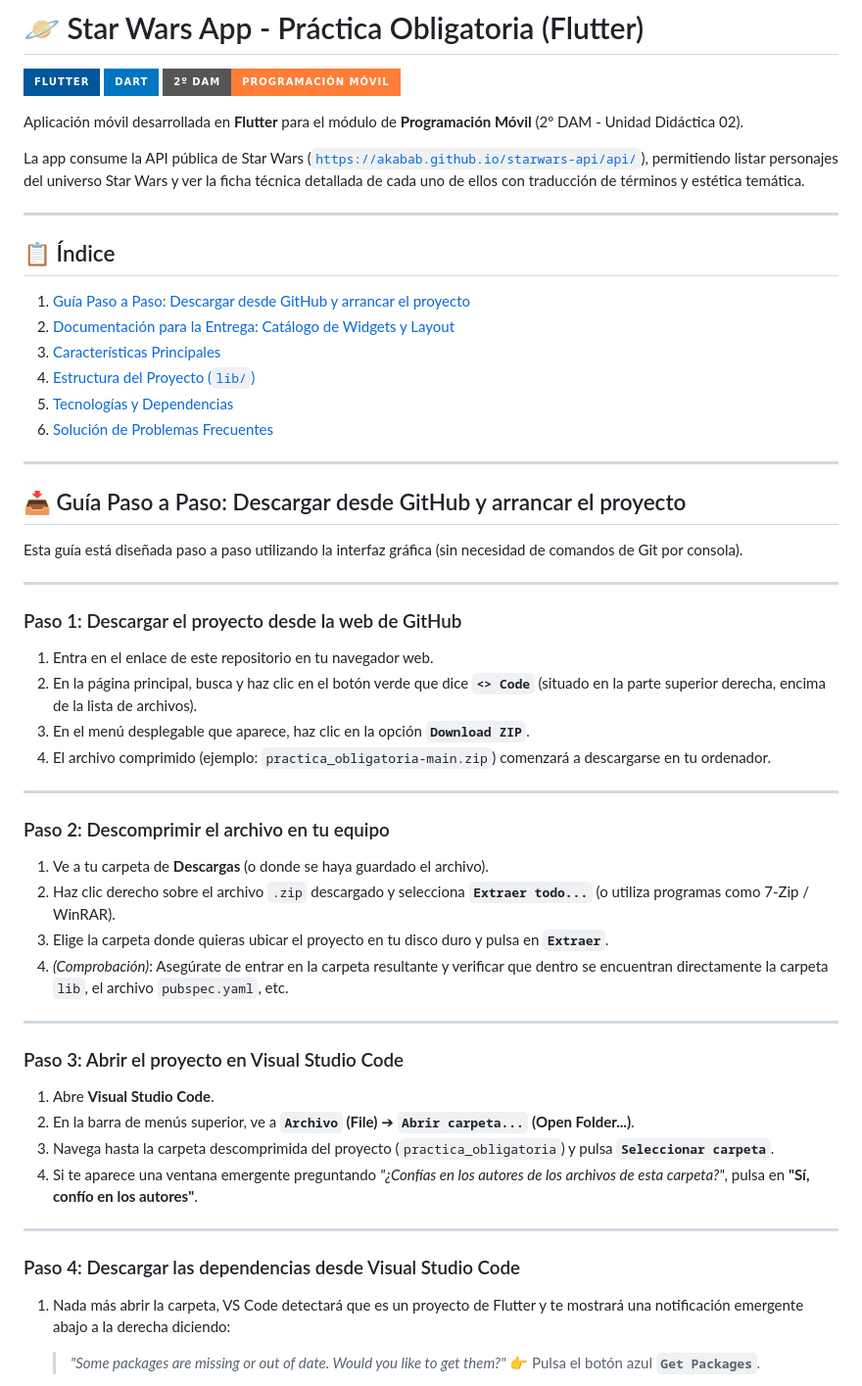
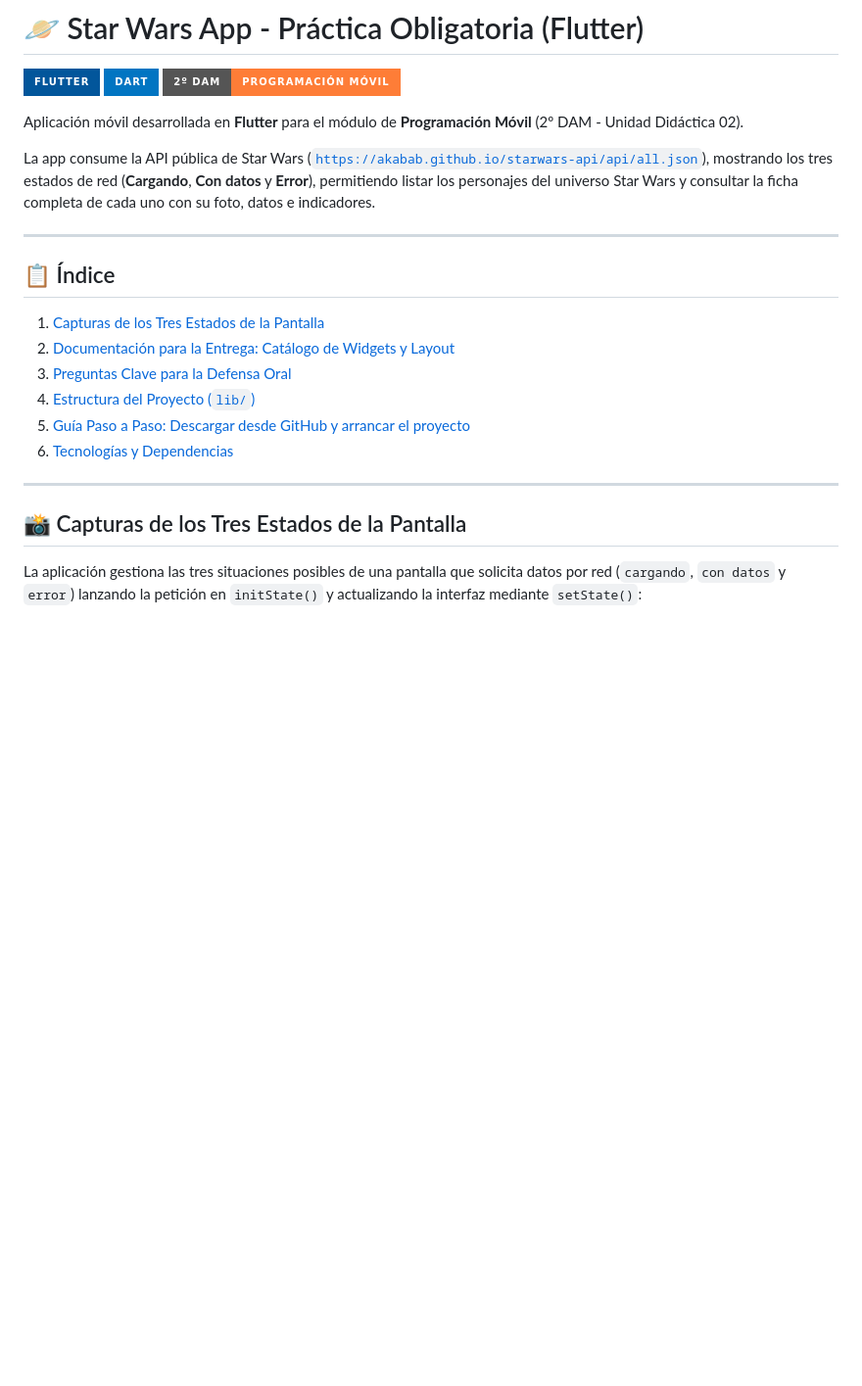
Before and after one commit to EduardoCruzmunioz/practica_obligatoria, a Markdown page: README.md, the part around one of its changes. Shown at 98% size. GitHub-like rendering; badges without logos; blank space fills up the shorter version.

```diff
--- a/README.md
+++ b/README.md
@@ -6,58 +6,22 @@
 
 Aplicación móvil desarrollada en **Flutter** para el módulo de **Programación Móvil** (2º DAM - Unidad Didáctica 02).
 
-La app consume la API pública de Star Wars ([`https://akabab.github.io/starwars-api/api/`](https://akabab.github.io/starwars-api/api/)), permitiendo listar personajes del universo Star Wars y ver la ficha técnica detallada de cada uno de ellos con traducción de términos y estética temática.
+La app consume la API pública de Star Wars ([`https://akabab.github.io/starwars-api/api/all.json`](https://akabab.github.io/starwars-api/api/all.json)), mostrando los tres estados de red (**Cargando**, **Con datos** y **Error**), permitiendo listar los personajes del universo Star Wars y consultar la ficha completa de cada uno con su foto, datos e indicadores.
 
 ---
 
 ## 📋 Índice
 
-1. [Guía Paso a Paso: Descargar desde GitHub y arrancar el proyecto](#-guía-paso-a-paso-descargar-desde-github-y-arrancar-el-proyecto)
+1. [Capturas de los Tres Estados de la Pantalla](#-capturas-de-los-tres-estados-de-la-pantalla)
 2. [Documentación para la Entrega: Catálogo de Widgets y Layout](#-documentación-para-la-entrega-catálogo-de-widgets-y-layout)
-3. [Características Principales](#-características-principales)
+3. [Preguntas Clave para la Defensa Oral](#-preguntas-clave-para-la-defensa-oral)
 4. [Estructura del Proyecto (`lib/`)](#-estructura-del-proyecto-lib)
-5. [Tecnologías y Dependencias](#-tecnologías-y-dependencias)
-6. [Solución de Problemas Frecuentes](#-solución-de-problemas-frecuentes)
+5. [Guía Paso a Paso: Descargar desde GitHub y arrancar el proyecto](#-guía-paso-a-paso-descargar-desde-github-y-arrancar-el-proyecto)
+6. [Tecnologías y Dependencias](#-tecnologías-y-dependencias)
 
 ---
 
-## 📥 Guía Paso a Paso: Descargar desde GitHub y arrancar el proyecto
+## 📸 Capturas de los Tres Estados de la Pantalla
 
-Esta guía está diseñada paso a paso utilizando la interfaz gráfica (sin necesidad de comandos de Git por consola).
+La aplicación gestiona las tres situaciones posibles de una pantalla que solicita datos por red (`cargando`, `con datos` y `error`) lanzando la petición en `initState()` y actualizando la interfaz mediante `setState()`:
 
----
-
-### Paso 1: Descargar el proyecto desde la web de GitHub
-
-1. Entra en el enlace de este repositorio en tu navegador web.
-2. En la página principal, busca y haz clic en el botón verde que dice **`<> Code`** (situado en la parte superior derecha, encima de la lista de archivos).
-3. En el menú desplegable que aparece, haz clic en la opción **`Download ZIP`**.
-4. El archivo comprimido (ejemplo: `practica_obligatoria-main.zip`) comenzará a descargarse en tu ordenador.
-
----
-
-### Paso 2: Descomprimir el archivo en tu equipo
-
-1. Ve a tu carpeta de **Descargas** (o donde se haya guardado el archivo).
-2. Haz clic derecho sobre el archivo `.zip` descargado y selecciona **`Extraer todo...`** (o utiliza programas como 7-Zip / WinRAR).
-3. Elige la carpeta donde quieras ubicar el proyecto en tu disco duro y pulsa en **`Extraer`**.
-4. _(Comprobación)_: Asegúrate de entrar en la carpeta resultante y verificar que dentro se encuentran directamente la carpeta `lib`, el archivo `pubspec.yaml`, etc.
-
----
-
-### Paso 3: Abrir el proyecto en Visual Studio Code
-
-1. Abre **Visual Studio Code**.
-2. En la barra de menús superior, ve a **`Archivo` (File)** ➔ **`Abrir carpeta...` (Open Folder...)**.
-3. Navega hasta la carpeta descomprimida del proyecto (`practica_obligatoria`) y pulsa **`Seleccionar carpeta`**.
-4. Si te aparece una ventana emergente preguntando _"¿Confías en los autores de los archivos de esta carpeta?"_, pulsa en **"Sí, confío en los autores"**.
-
----
-
-### Paso 4: Descargar las dependencias desde Visual Studio Code
-
-1. Nada más abrir la carpeta, VS Code detectará que es un proyecto de Flutter y te mostrará una notificación emergente abajo a la derecha diciendo:
-
-   > _"Some packages are missing or out of date. Would you like to get them?"_
-   > 👉 Pulsa el botón azul **`Get Packages`**.
-
```
Also changed, not shown: other parts of README.md (+103 -117 lines), capturas/1_cargando.png (added), capturas/2_datos_lista.jpg (added), capturas/3_datos_ficha.jpg (added), capturas/4_error.png (added), 4 other files.
